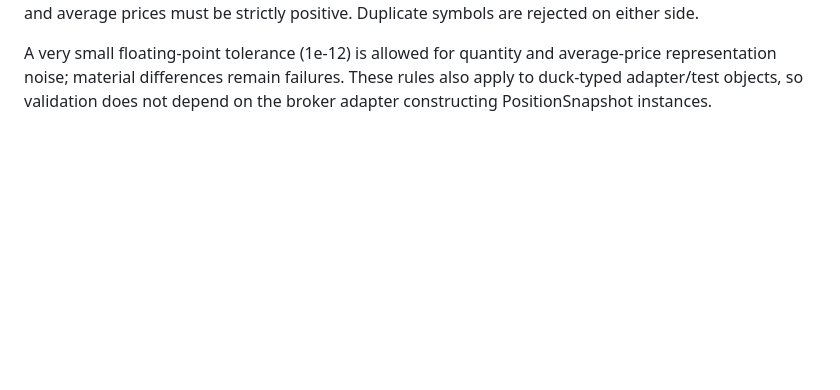
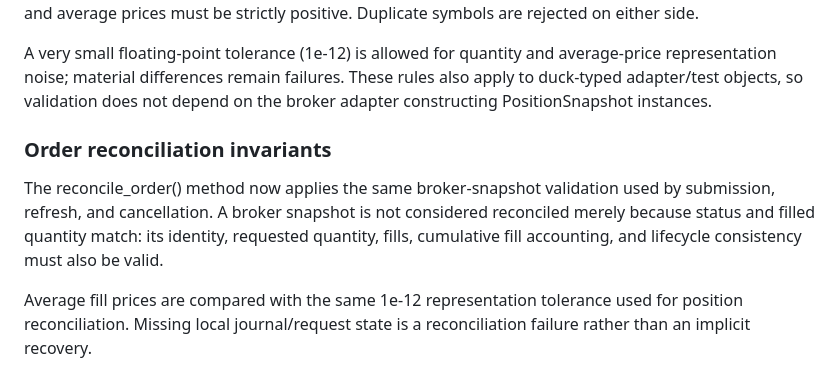
Before and after one commit to Vishal10052006/Stock_Bot, a Markdown page: docs/EXECUTION_ENGINE.md, the part around the change. Drawn GitHub-style; blank space fills up the shorter version.

Commit message:
Document order reconciliation invariants

```diff
--- a/docs/EXECUTION_ENGINE.md
+++ b/docs/EXECUTION_ENGINE.md
@@ -156,3 +156,16 @@ A very small floating-point tolerance (1e-12) is allowed for quantity and
 average-price representation noise; material differences remain failures.
 These rules also apply to duck-typed adapter/test objects, so validation does
 not depend on the broker adapter constructing PositionSnapshot instances.
+
+
+### Order reconciliation invariants
+
+The reconcile_order() method now applies the same broker-snapshot validation
+used by submission, refresh, and cancellation. A broker snapshot is not
+considered reconciled merely because status and filled quantity match: its
+identity, requested quantity, fills, cumulative fill accounting, and lifecycle
+consistency must also be valid.
+
+Average fill prices are compared with the same 1e-12 representation tolerance
+used for position reconciliation. Missing local journal/request state is a
+reconciliation failure rather than an implicit recovery.
```
